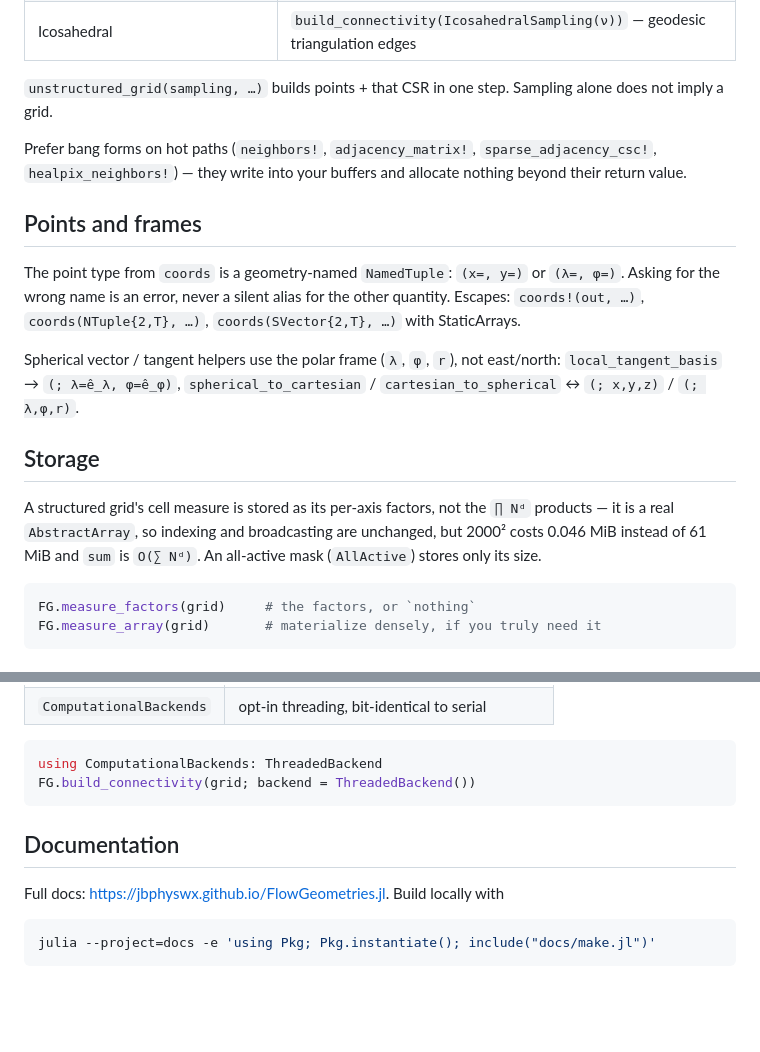
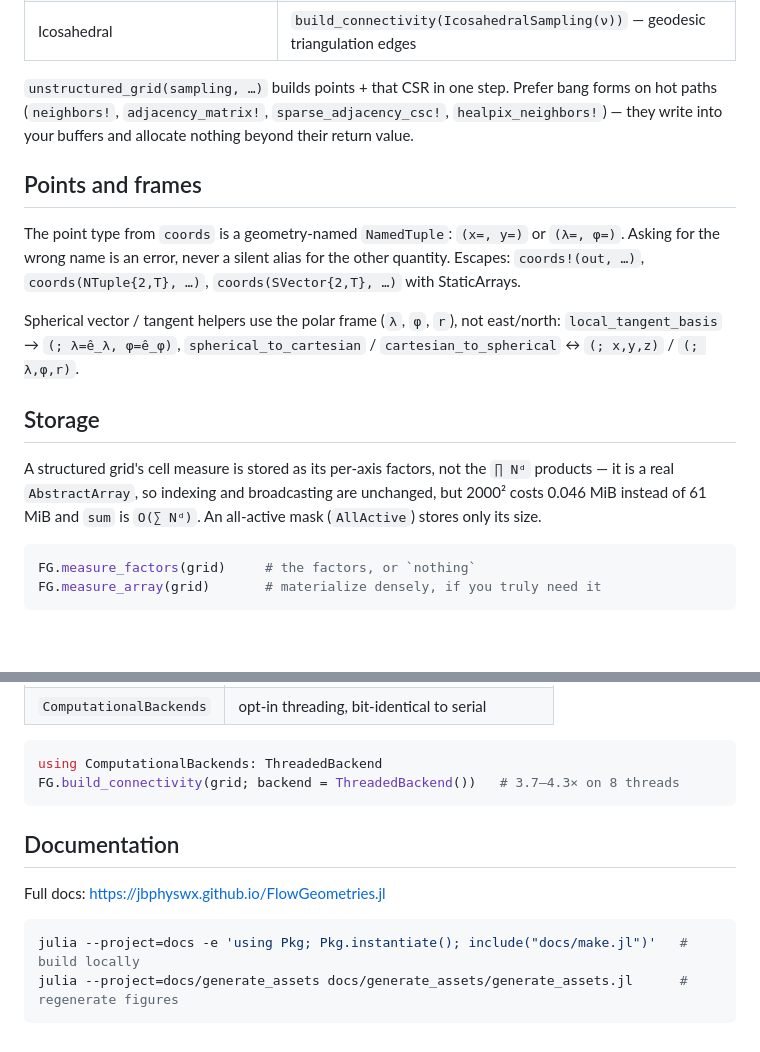
Before and after one commit to jbphyswx/FlowGeometries.jl, a Markdown page: README.md, 2 parts joined by grey strips. GitHub-like rendering; blank space fills up the shorter version.

````diff
--- a/README.md
+++ b/README.md
@@ -60,11 +83,9 @@ extent, wrapping and activity — never a coordinate — which is what `IndexTop
 | HEALPix | `build_connectivity(HEALPixSampling(nside))` — RING topological neighbors |
 | Icosahedral | `build_connectivity(IcosahedralSampling(ν))` — geodesic triangulation edges |
 
-`unstructured_grid(sampling, …)` builds points + that CSR in one step. Sampling alone does not imply
-a grid.
-
-Prefer bang forms on hot paths (`neighbors!`, `adjacency_matrix!`, `sparse_adjacency_csc!`,
-`healpix_neighbors!`) — they write into your buffers and allocate nothing beyond their return value.
+`unstructured_grid(sampling, …)` builds points + that CSR in one step. Prefer bang forms on hot paths
+(`neighbors!`, `adjacency_matrix!`, `sparse_adjacency_csc!`, `healpix_neighbors!`) — they write into
+your buffers and allocate nothing beyond their return value.
 
 ## Points and frames
 
@@ -79,8 +100,8 @@ Spherical vector / tangent helpers use the polar frame (`λ`, `φ`, `r`), not ea
 ## Storage
 
 A structured grid's cell measure is stored as its per-axis factors, not the `∏ Nᵈ` products — it is a
-real `AbstractArray`, so indexing and broadcasting are unchanged, but 2000² costs 0.046 MiB instead of
-61 MiB and `sum` is `O(∑ Nᵈ)`. An all-active mask (`AllActive`) stores only its size.
+real `AbstractArray`, so indexing and broadcasting are unchanged, but 2000² costs 0.046 MiB instead
+of 61 MiB and `sum` is `O(∑ Nᵈ)`. An all-active mask (`AllActive`) stores only its size.
 
 ```julia
 FG.measure_factors(grid)     # the factors, or `nothing`
@@ -122,13 +143,14 @@ FG.measure_array(grid)       # materialize densely, if you truly need it
 
 ```julia
 using ComputationalBackends: ThreadedBackend
-FG.build_connectivity(grid; backend = ThreadedBackend())
+FG.build_connectivity(grid; backend = ThreadedBackend())   # 3.7–4.3× on 8 threads
 ```
 
 ## Documentation
 
-Full docs: <https://jbphyswx.github.io/FlowGeometries.jl>. Build locally with
+Full docs: <https://jbphyswx.github.io/FlowGeometries.jl>
 
 ```julia
-julia --project=docs -e 'using Pkg; Pkg.instantiate(); include("docs/make.jl")'
+julia --project=docs -e 'using Pkg; Pkg.instantiate(); include("docs/make.jl")'   # build locally
+julia --project=docs/generate_assets docs/generate_assets/generate_assets.jl      # regenerate figures
 ```
````
Also changed, not shown: other parts of README.md (+46 -23 lines).
